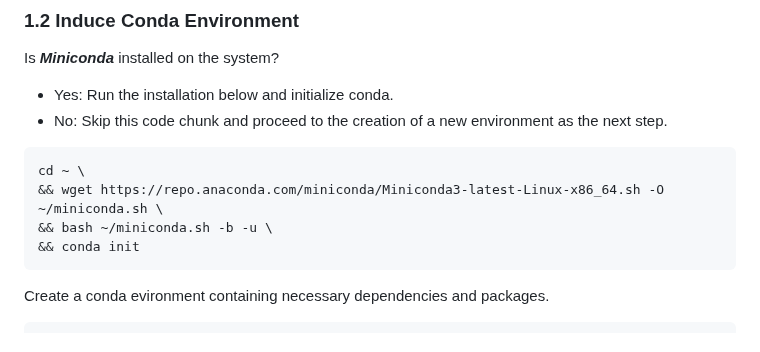
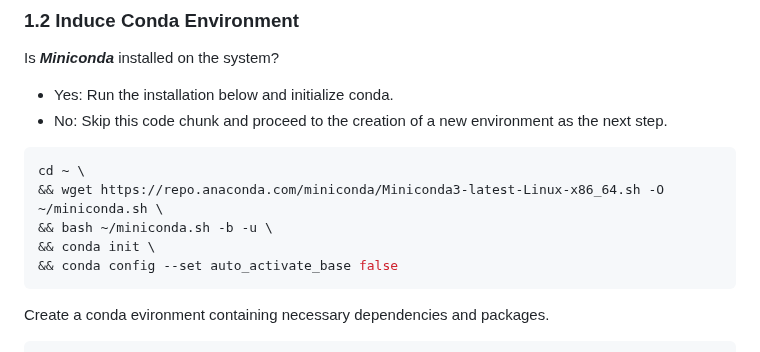
Before and after one commit to infinity-a11y/PhyloTrace, a Markdown page: README.md, the part around the change. Drawn GitHub-style.

Commit message:
updated conda installation instructions
added statement to suppress loading of conda base environment on shell startup

````diff
--- a/README.md
+++ b/README.md
@@ -62,7 +62,8 @@ Is ***Miniconda*** installed on the system?
 cd ~ \
 && wget https://repo.anaconda.com/miniconda/Miniconda3-latest-Linux-x86_64.sh -O ~/miniconda.sh \
 && bash ~/miniconda.sh -b -u \
-&& conda init
+&& conda init \
+&& conda config --set auto_activate_base false
 ```
 
 Create a conda evironment containing necessary dependencies and packages.
````
